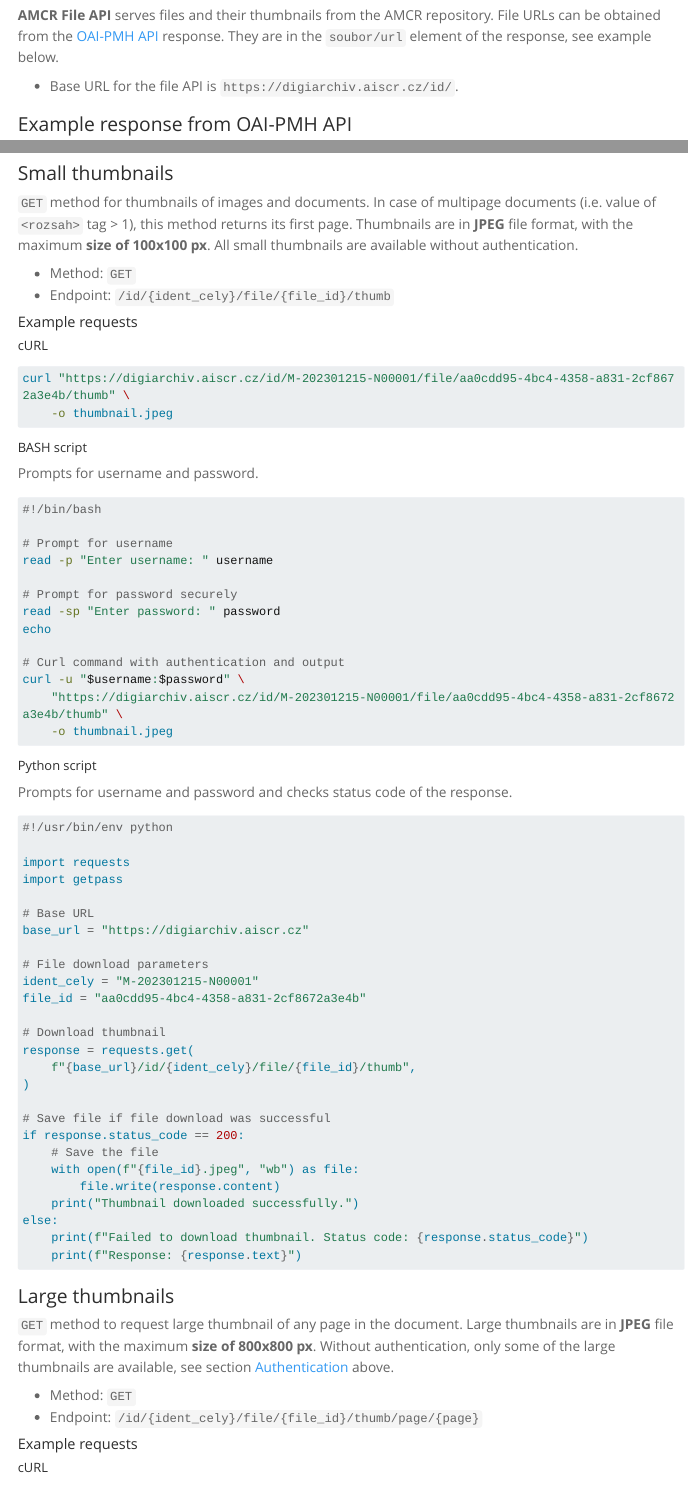
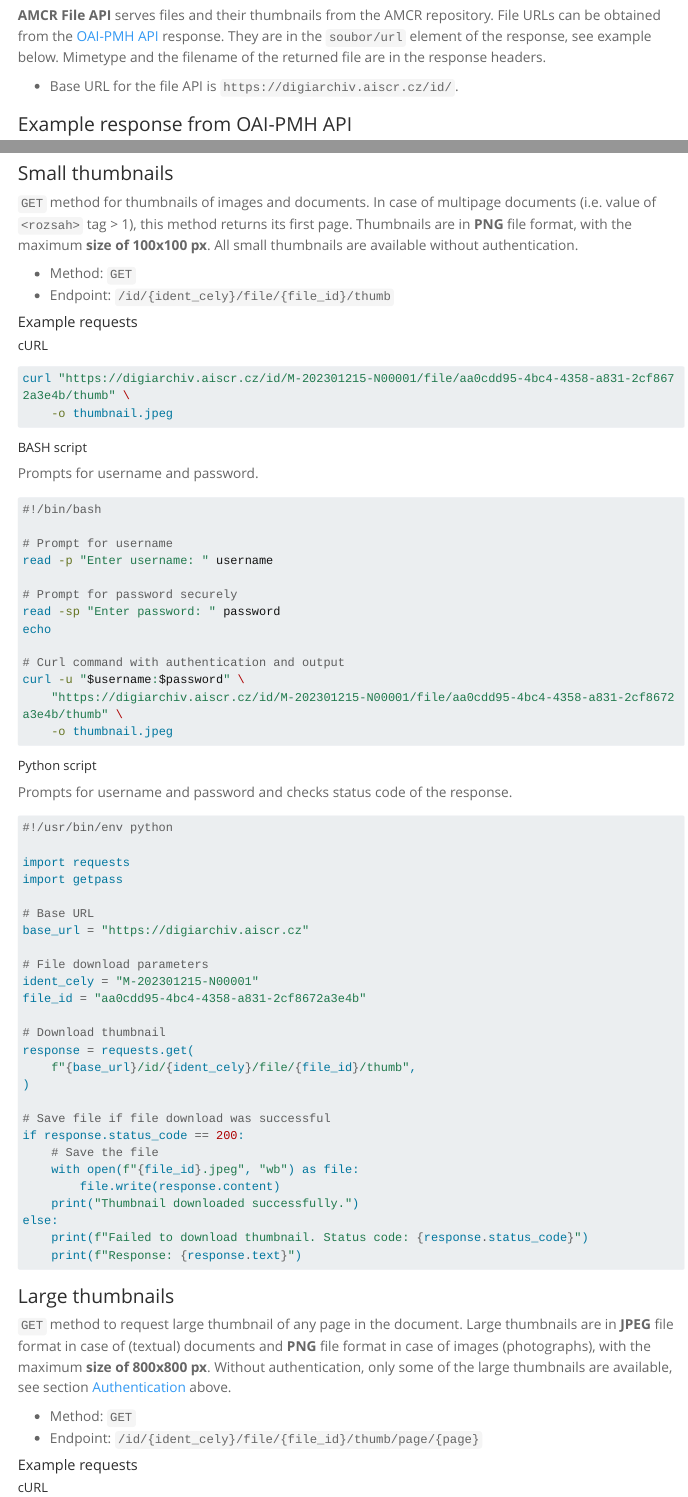
Before and after one commit to ARUP-CAS/aiscr-api-home, a Quarto document (file-api/index.qmd): the page in a window 1100 px wide, from 160 px down, and a second part further down, joined at a grey line. Rendered offline with R 4.5, knitr and Pandoc in place of Quarto, with nearby package versions; menus at the side of the page are left out; long lines of code are wrapped.

Commit message:
update details on  returned thumbnail formats Fixes #21

```diff
--- a/file-api/index.qmd
+++ b/file-api/index.qmd
@@ -9,6 +9,7 @@ date: 2025-03-28
 **AMCR File API** serves files and their thumbnails from the AMCR repository.
 File URLs can be obtained from the [OAI-PMH API](/oai-pmh/index.qmd) response.
 They are in the `soubor/url` element of the response, see example below.
+Mimetype and the filename of the returned file are in the response headers.
 
 - Base URL for the file API is `https://digiarchiv.aiscr.cz/id/`.
 
@@ -136,7 +137,7 @@ curl -u <username> "https://digiarchiv.aiscr.cz/id/M-202301215-N00001/file/aa0cd
 
 `GET` method for thumbnails of images and documents.
 In case of multipage documents (i.e. value of `<rozsah>` tag > 1), this method returns its first page.
-Thumbnails are in **JPEG** file format, with the maximum **size of 100x100 px**.
+Thumbnails are in **PNG** file format, with the maximum **size of 100x100 px**.
 All small thumbnails are available without authentication.
 
 - Method: `GET`
@@ -209,7 +210,7 @@ else:
 ### Large thumbnails
 
 `GET` method to request large thumbnail of any page in the document.
-Large thumbnails are in **JPEG** file format, with the maximum **size of 800x800 px**.
+Large thumbnails are in **JPEG** file format in case of (textual) documents and **PNG** file format in case of images (photographs), with the maximum **size of 800x800 px**.
 Without authentication, only some of the large thumbnails are available, see section [Authentication](index.qmd#authentication) above.
 
 - Method: `GET`
```
